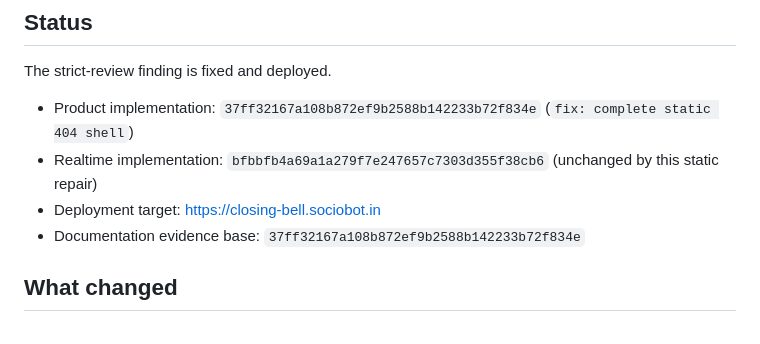
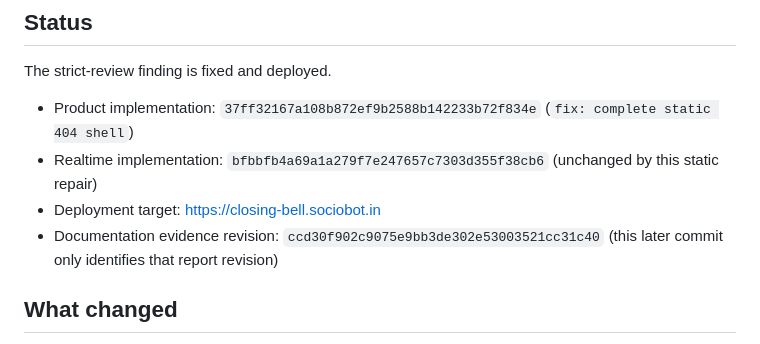
Before and after one commit to B-Divyesh/sf-closing-bell, a Markdown page: .factory/handoff.md, the part around the change. Drawn GitHub-style.

Commit message:
docs: identify repair 6 evidence revision

```diff
--- a/.factory/handoff.md
+++ b/.factory/handoff.md
@@ -9,7 +9,8 @@ The strict-review finding is fixed and deployed.
 - Realtime implementation: `bfbbfb4a69a1a279f7e247657c7303d355f38cb6`
   (unchanged by this static repair)
 - Deployment target: <https://closing-bell.sociobot.in>
-- Documentation evidence base: `37ff32167a108b872ef9b2588b142233b72f834e`
+- Documentation evidence revision: `ccd30f902c9075e9bb3de302e53003521cc31c40`
+  (this later commit only identifies that report revision)
 
 ## What changed
 
```
